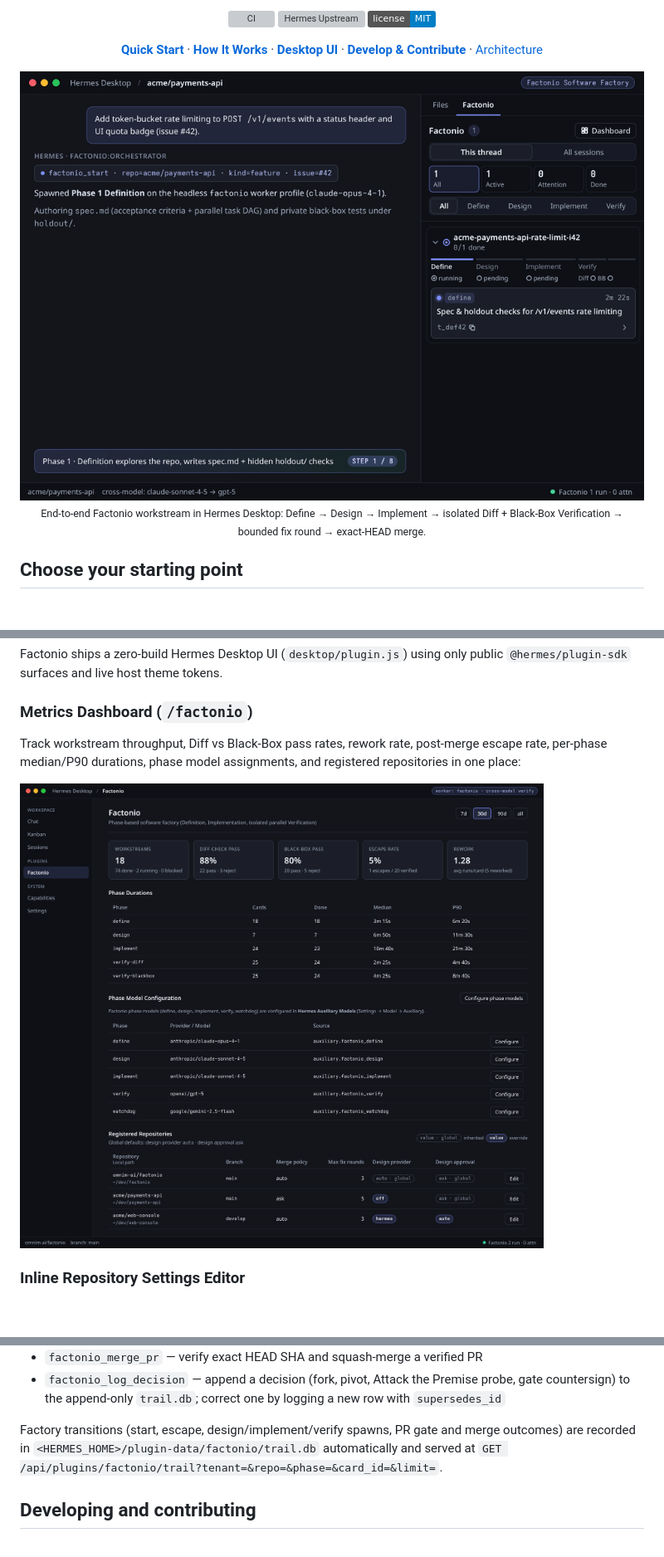
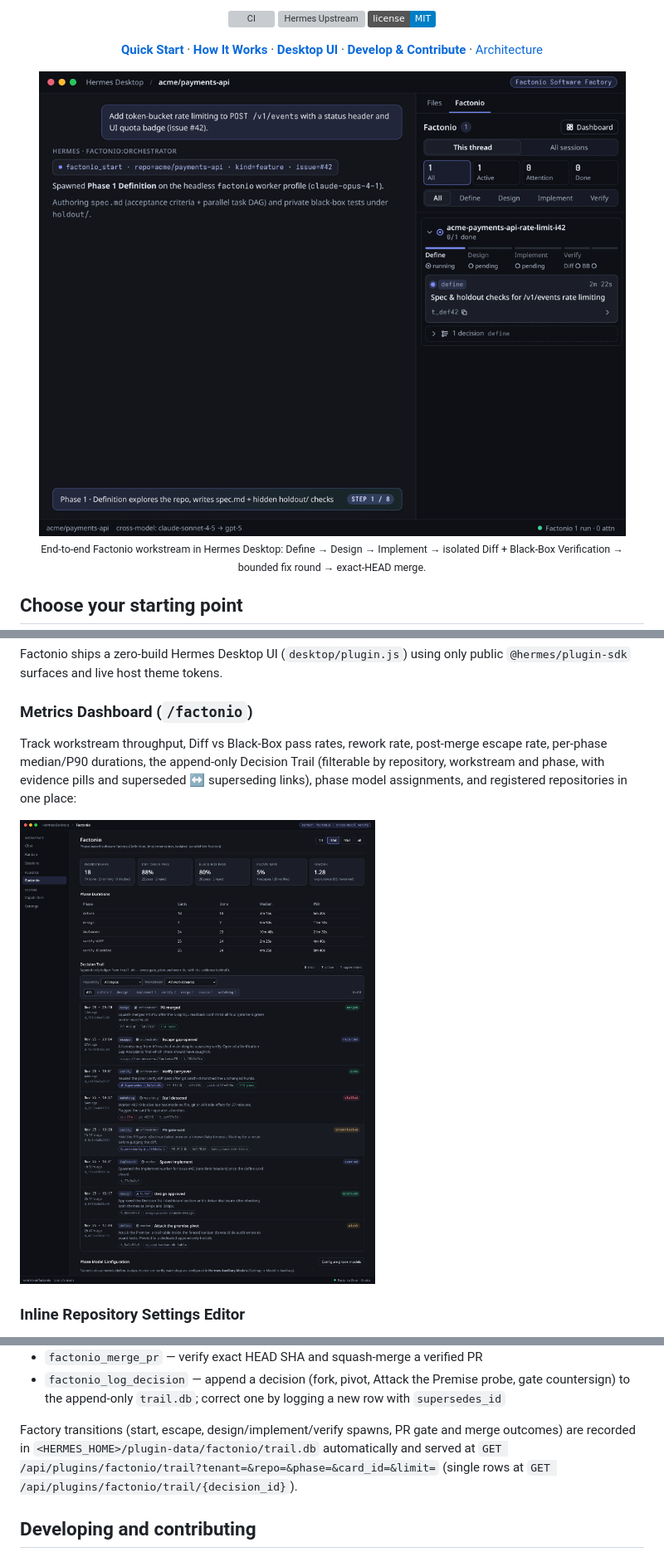
Before and after one commit to omnim-ai/factonio, a Markdown page: README.md, 3 parts joined by grey strips. Shown at 83% size. GitHub-like rendering; pictures changed too: docs/images/dashboard.png, docs/images/demo-workflow.gif; folded sections open; badges without logos; blank space fills up the shorter version; grey boxes are pictures that could not be loaded.

```diff
--- a/README.md
+++ b/README.md
@@ -59,5 +59,5 @@ Factonio ships a zero-build Hermes Desktop UI (`desktop/plugin.js`) using only p
 
 ### Metrics Dashboard (`/factonio`)
 
-Track workstream throughput, Diff vs Black-Box pass rates, rework rate, post-merge escape rate, per-phase median/P90 durations, phase model assignments, and registered repositories in one place:
+Track workstream throughput, Diff vs Black-Box pass rates, rework rate, post-merge escape rate, per-phase median/P90 durations, the append-only Decision Trail (filterable by repository, workstream and phase, with evidence pills and superseded ↔ superseding links), phase model assignments, and registered repositories in one place:
 
@@ -177,7 +177,7 @@ You can also edit settings from chat via `factonio_update_repo`, or inline on `/
 - `factonio_merge_pr` — verify exact HEAD SHA and squash-merge a verified PR
 - `factonio_log_decision` — append a decision (fork, pivot, Attack the Premise probe, gate countersign) to the append-only `trail.db`; correct one by logging a new row with `supersedes_id`
 
-Factory transitions (start, escape, design/implement/verify spawns, PR gate and merge outcomes) are recorded in `<HERMES_HOME>/plugin-data/factonio/trail.db` automatically and served at `GET /api/plugins/factonio/trail?tenant=&repo=&phase=&card_id=&limit=`.
+Factory transitions (start, escape, design/implement/verify spawns, PR gate and merge outcomes) are recorded in `<HERMES_HOME>/plugin-data/factonio/trail.db` automatically and served at `GET /api/plugins/factonio/trail?tenant=&repo=&phase=&card_id=&limit=` (single rows at `GET /api/plugins/factonio/trail/{decision_id}`).
 
 </details>
 
```
Also changed, not shown: other parts of README.md (+2 -2 lines), CHANGELOG.md (+1 -0 lines), docs/architecture.md (+3 -1 lines), docs/images/sidebar.png, 6 other files.
